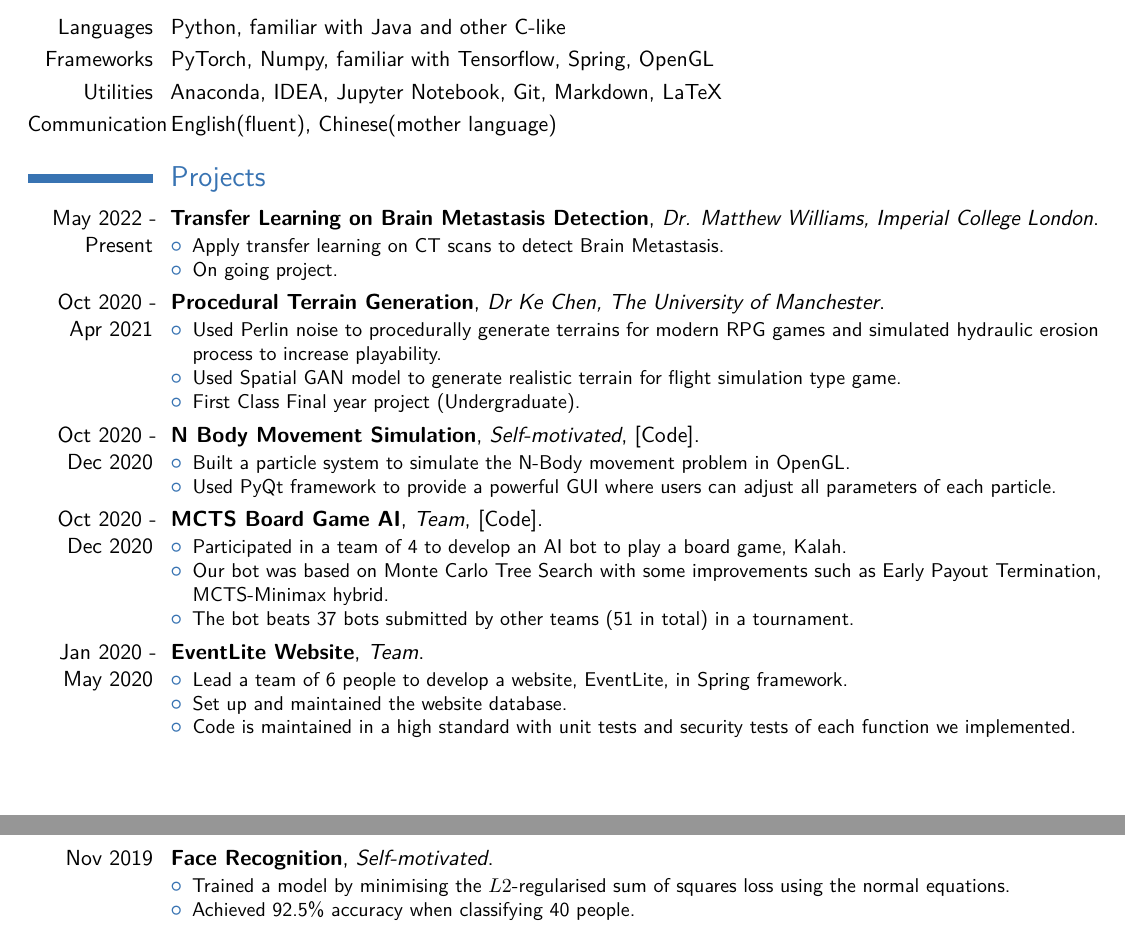
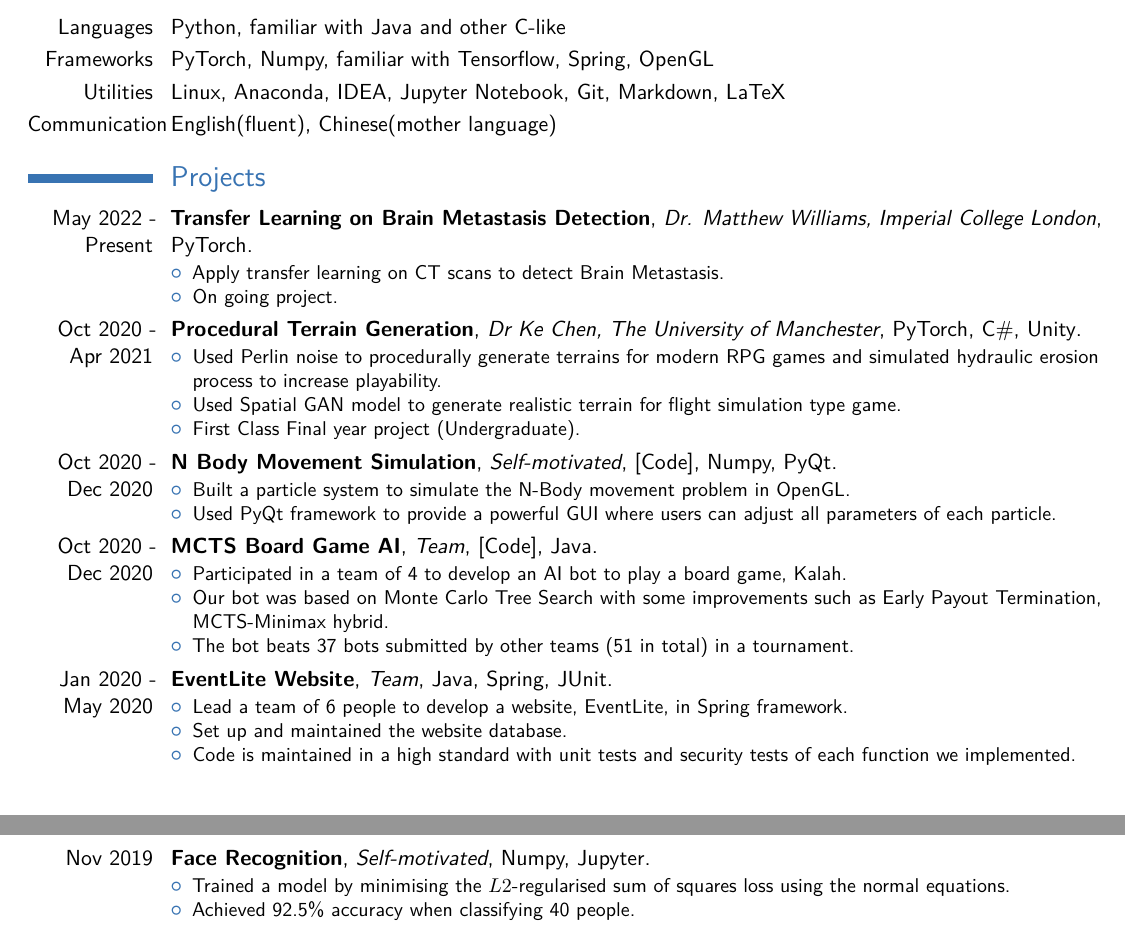
Before and after one commit to WenqingZong/CV, a LaTeX CV (cv_7.tex): two parts of pages 1 and 2 of 2, joined at a grey line, cut so that both start at the same text. Compiled offline with pdfLaTeX.

Commit message:
Added tech stack

```diff
--- a/cv_7.tex
+++ b/cv_7.tex
@@ -123,46 +123,46 @@
 \cvitem{Languages}{Python, familiar with Java and other C-like}
 \cvitem{Frameworks}{PyTorch, Numpy, familiar with Tensorflow, Spring, OpenGL}
 % \cvitem{WebD}{HTML/CSS, JavaScript, Jekyll}
-\cvitem{Utilities}{Anaconda, IDEA, Jupyter Notebook, Git, Markdown, LaTeX}
+\cvitem{Utilities}{Linux, Anaconda, IDEA, Jupyter Notebook, Git, Markdown, LaTeX}
 \cvitem{Communication}{English(fluent), Chinese(mother language)}
 
 
 \section{Projects}
 
-\cventry{May 2022 - Present}{Transfer Learning on Brain Metastasis Detection}{\textit{Dr.  Matthew Williams, Imperial College London}}{}{}{
+\cventry{May 2022 - Present}{Transfer Learning on Brain Metastasis Detection}{\textit{Dr.  Matthew Williams, Imperial College London}}{PyTorch}{}{
 \begin{itemize}
 \item Apply transfer learning on CT scans to detect Brain Metastasis.
 \item On going project.
 \end{itemize}}
 
-\cventry{Oct 2020 - Apr 2021}{Procedural Terrain Generation}{\textit{Dr Ke Chen, The University of Manchester}}{}{}{
+\cventry{Oct 2020 - Apr 2021}{Procedural Terrain Generation}{\textit{Dr Ke Chen, The University of Manchester}}{PyTorch, C\#, Unity}{}{
 \begin{itemize}
 \item Used Perlin noise to procedurally generate terrains for modern RPG games and simulated hydraulic erosion process to increase playability.
 \item Used Spatial GAN model to generate realistic terrain for flight simulation type game.
 \item First Class Final year project (Undergraduate).
 \end{itemize}}
 
-\cventry{Oct 2020 - Dec 2020}{N Body Movement Simulation}{Self-motivated}{\href{https://github.com/WenqingZong/N-Body-Simulator}{[Code]}}{}{
+\cventry{Oct 2020 - Dec 2020}{N Body Movement Simulation}{Self-motivated}{\href{https://github.com/WenqingZong/N-Body-Simulator}{[Code]}}{Numpy, PyQt}{
 \begin{itemize}
 \item Built a particle system to simulate the N-Body movement problem in OpenGL.
 \item Used PyQt framework to provide a powerful GUI where users can adjust all parameters of each particle.
 \end{itemize}}
 
-\cventry{Oct 2020 - Dec 2020}{MCTS Board Game AI}{Team}{\href{https://github.com/WenqingZong/Kalah_AI}{[Code]}}{}{
+\cventry{Oct 2020 - Dec 2020}{MCTS Board Game AI}{Team}{\href{https://github.com/WenqingZong/Kalah_AI}{[Code]}}{Java}{
 \begin{itemize}
 \item Participated in a team of 4 to develop an AI bot to play a board game, Kalah.
 \item Our bot was based on Monte Carlo Tree Search with some improvements such as Early Payout Termination, MCTS-Minimax hybrid.
 \item The bot beats 37 bots submitted by other teams (51 in total) in a tournament.
 \end{itemize}}
 
-\cventry{Jan 2020 - May 2020}{EventLite Website}{Team}{}{}{
+\cventry{Jan 2020 - May 2020}{EventLite Website}{Team}{Java, Spring, JUnit}{}{
 \begin{itemize}
 \item Lead a team of 6 people to develop a website, EventLite, in Spring framework.
 \item Set up and maintained the website database.
 \item Code is maintained in a high standard with unit tests and security tests of each function we implemented.
 \end{itemize}}
 
-\cventry{Nov 2019}{Face Recognition}{Self-motivated}{}{}{
+\cventry{Nov 2019}{Face Recognition}{Self-motivated}{Numpy, Jupyter}{}{
 \begin{itemize}
 \item Trained a model by minimising the $L2$-regularised sum of squares loss using the normal equations.
 \item Achieved 92.5\% accuracy when classifying 40 people.
```
Also changed, not shown: cv.pdf, cv_7.tex (6 more changed lines).
